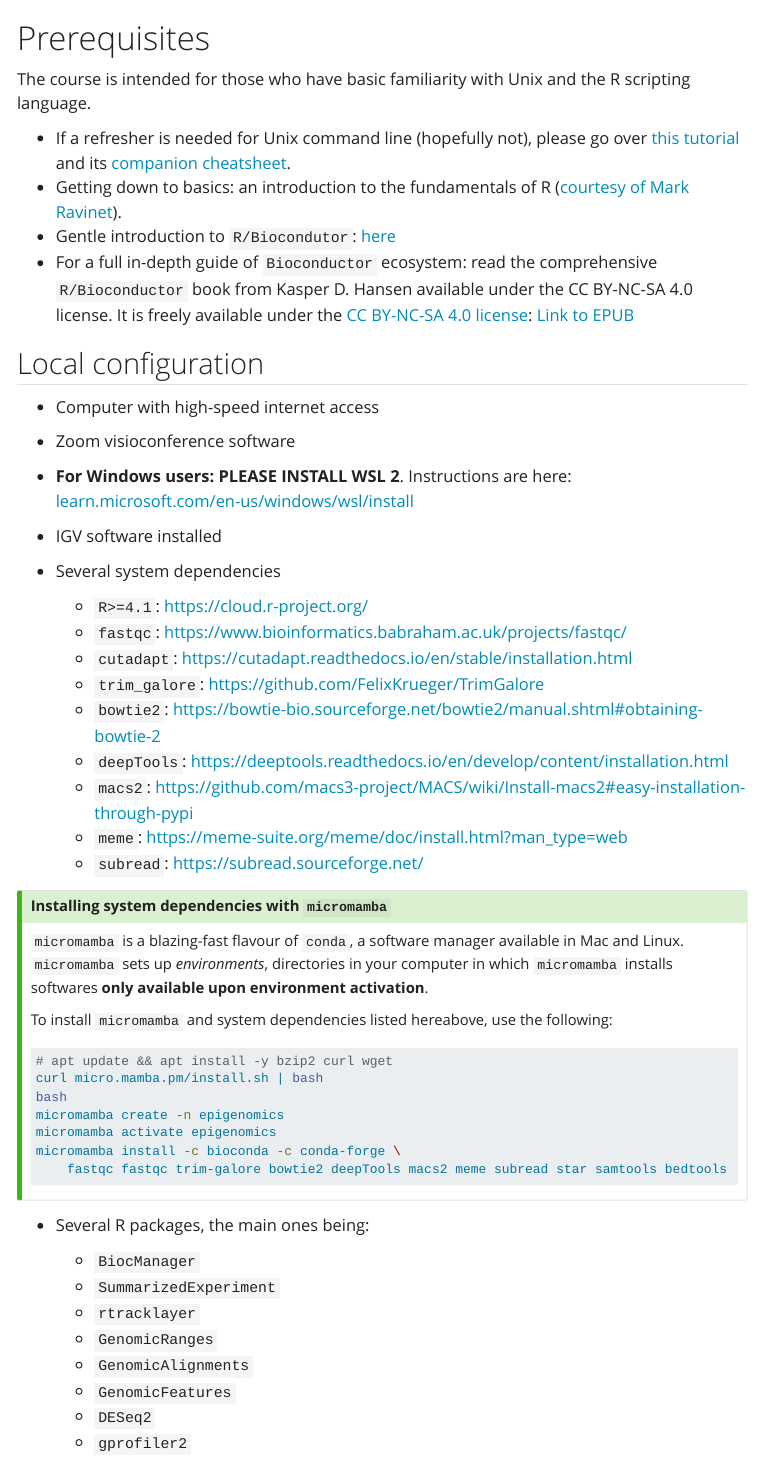
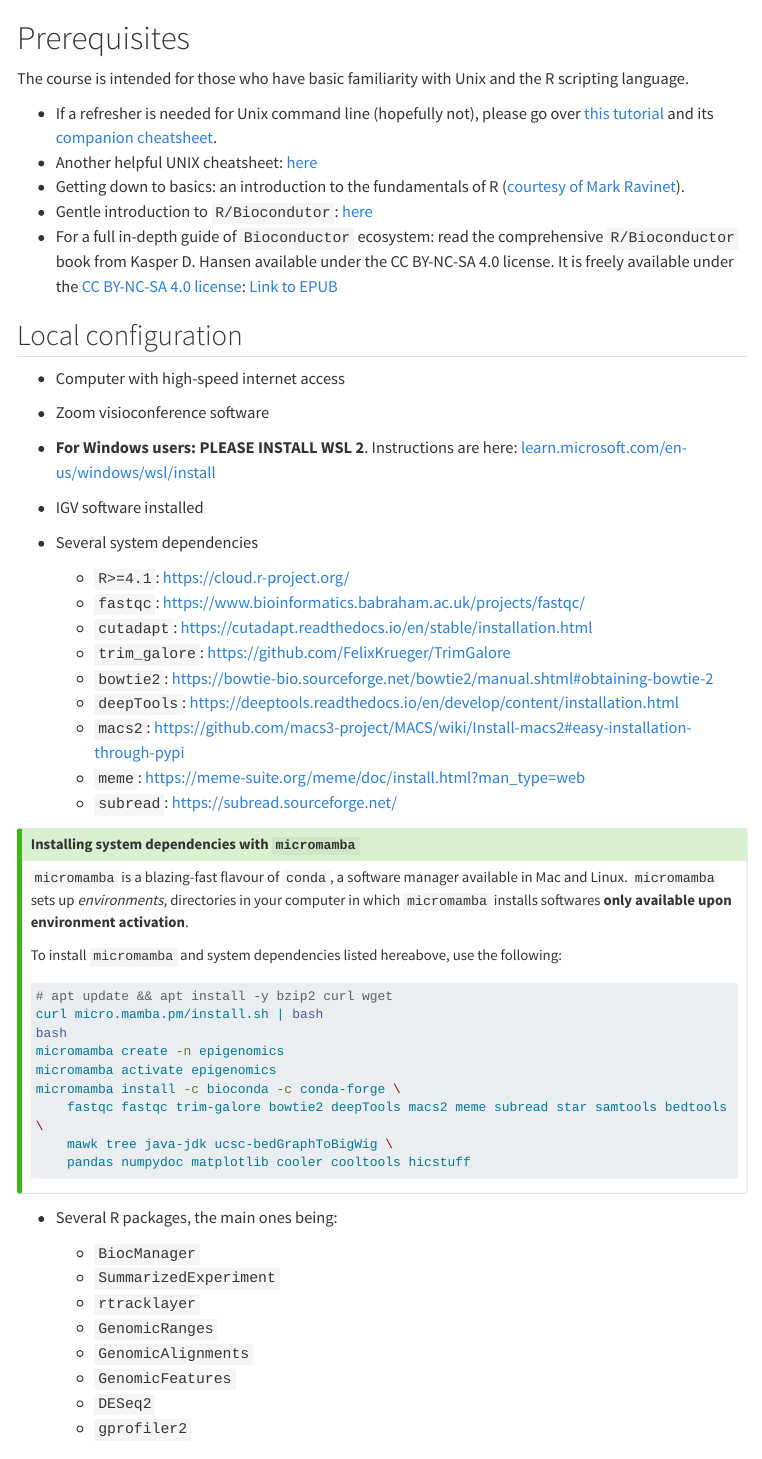
Before and after one commit to js2264/NGS-Physalia, a Quarto document (content/prerequisites.qmd): the page in a window 1100 px wide, from its top. Rendered offline with R 4.5, knitr and Pandoc in place of Quarto, with nearby package versions; menus at the side of the page are left out; long lines of code are wrapped.

````diff
--- a/_quarto.yml
+++ b/_quarto.yml
@@ -3,6 +3,8 @@
   output-dir: docs
 
 IP: 35.89.32.86
+engine: knitr
+code-line-numbers: true
 
 book:
   title: "Epigenomics Data Analysis"
@@ -53,7 +55,7 @@
   html:
     default-image-extension: pdf
     theme:
-      - yeti
+      - cosmo
       - theme.scss
     code-link: true
     author-meta: "J. Serizay"
@@ -63,8 +65,14 @@
     toc-float:
       collapsed: false
     toc-depth: 3
+    grid:
+      gutter-width: 1.5em
+      sidebar-width: 500px
+      body-width: 1200px
+      margin-width: 400px
     website:
       sidebar:
+        style: "docked"
         search: true
         collapse-level: 5
 
--- a/content/prerequisites.qmd
+++ b/content/prerequisites.qmd
@@ -10,6 +10,7 @@
 the R scripting language.
 
 * If a refresher is needed for Unix command line (hopefully not), please go over [this tutorial](https://ryanstutorials.net/linuxtutorial/) and its [companion cheatsheet](https://ryanstutorials.net/linuxtutorial/cheatsheet.php).
+* Another helpful UNIX cheatsheet: [here](https://files.fosswire.com/2007/08/fwunixref.pdf)
 * Getting down to basics: an introduction to the fundamentals of R ([courtesy of Mark Ravinet](markravinet.github.io/Introduction.html)).
 * Gentle introduction to `R/Biocondutor`: [here](https://bioconductor.github.io/BiocWorkshops/introduction-to-bioconductor-annotation-resources.html)
 * For a full in-depth guide of `Bioconductor` ecosystem: read the comprehensive `R/Bioconductor` book from Kasper D. Hansen available under the CC BY-NC-SA 4.0 license. It is freely available under the [CC BY-NC-SA 4.0 license](https://creativecommons.org/licenses/by-nc-sa/4.0/deed.en_US): [Link to EPUB](https://leanpub.com/bioconductor)
@@ -55,7 +56,9 @@
 micromamba create -n epigenomics
 micromamba activate epigenomics
 micromamba install -c bioconda -c conda-forge \
-    fastqc fastqc trim-galore bowtie2 deepTools macs2 meme subread star samtools bedtools
+    fastqc fastqc trim-galore bowtie2 deepTools macs2 meme subread star samtools bedtools \
+    mawk tree java-jdk ucsc-bedGraphToBigWig \
+    pandas numpydoc matplotlib cooler cooltools hicstuff
 ```
 :::
 
````
Also changed, not shown: content/day3/Demo3_ChIP-seq_processing.qmd (+1 -1 lines), theme.scss (+14 -14 lines).
